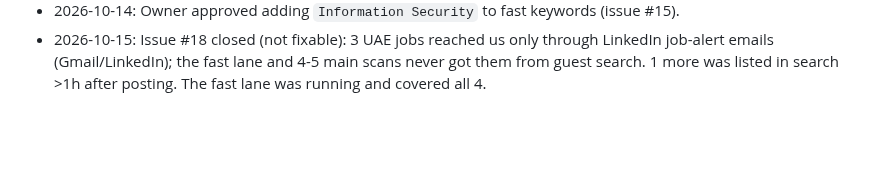
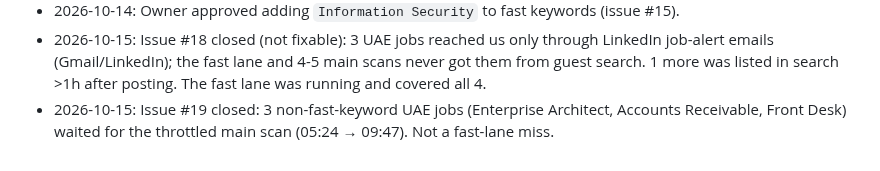
Before and after one commit to mohamedkhalaf0045-stack/job-alert, a Markdown page: docs/MEMORY.md, the part around the change. GitHub-like rendering; blank space fills up the shorter version.

Commit message:
docs: record gap-monitor issue #19 outcome
Co-Authored-By: Claude Opus 5.5 <noreply@anthropic.com>
Claude-Session: https://claude.ai/code/session_01JWRBn5FuXTbpR3vJDoXWgb

```diff
--- a/docs/MEMORY.md
+++ b/docs/MEMORY.md
@@ -116,3 +116,5 @@ Open questions to owner: PR per stage? Still use `linux/`, Railway (`railway.tom
 - 2026-10-15: Issue #18 closed (not fixable): 3 UAE jobs reached us only through LinkedIn job-alert
   emails (Gmail/LinkedIn); the fast lane and 4-5 main scans never got them from guest search. 1
   more was listed in search >1h after posting. The fast lane was running and covered all 4.
+- 2026-10-15: Issue #19 closed: 3 non-fast-keyword UAE jobs (Enterprise Architect, Accounts
+  Receivable, Front Desk) waited for the throttled main scan (05:24 → 09:47). Not a fast-lane miss.
```
